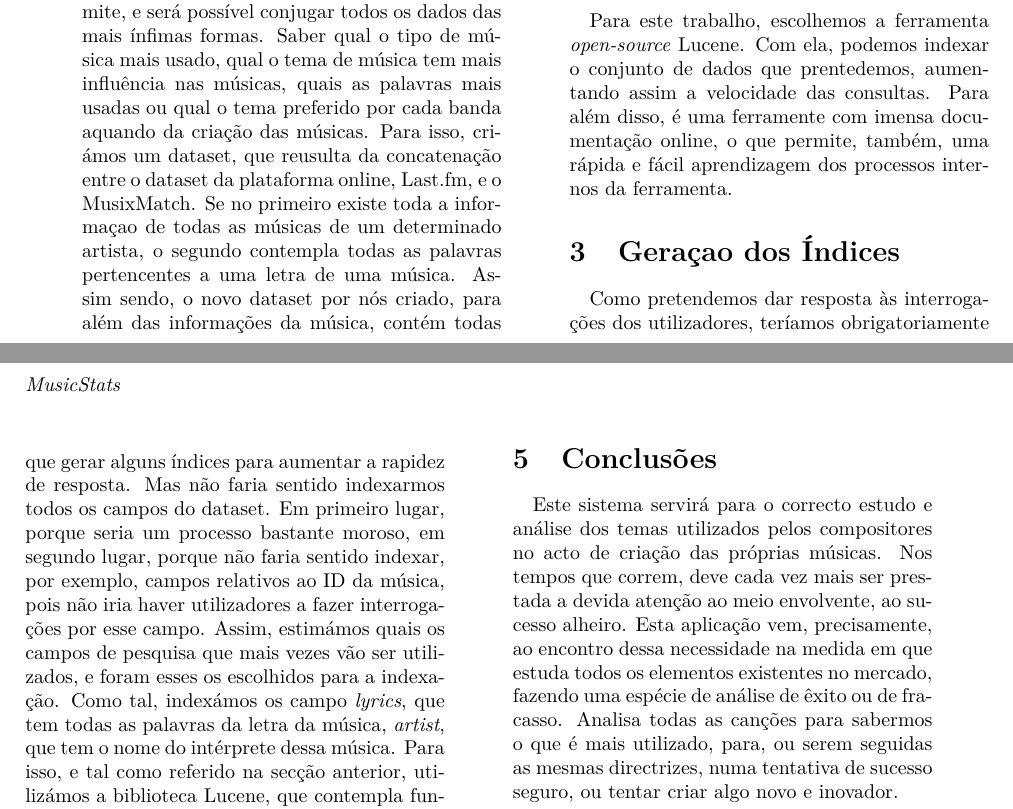
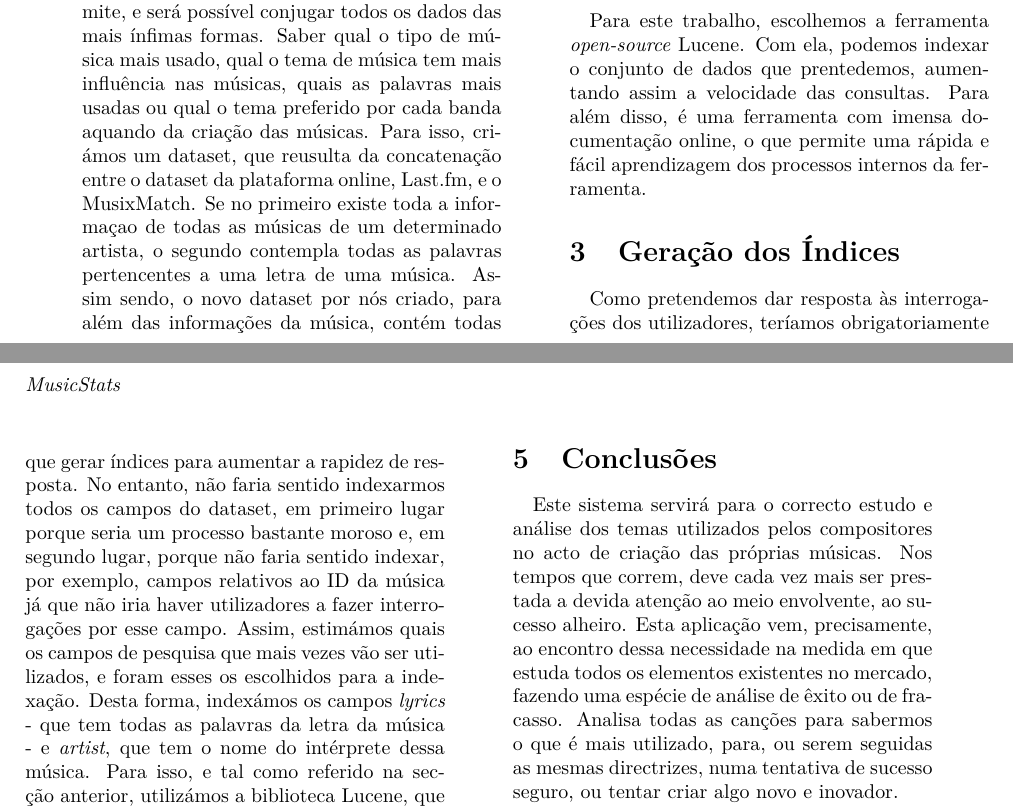
Before and after one commit to lfcgomes/DAPI-MusicStats, a LaTeX paper (Relatório e Apresentação Intercalar #2/relatorio_DAPI/relato2c-v10.tex): two parts of pages 1 and 2 of 2, joined at a grey line, cut so that both start at the same text. Compiled offline with pdfLaTeX.

Commit message:
relatorio

```diff
--- a/Relatório e Apresentação Intercalar #2/relatorio_DAPI/relato2c-v10.tex
+++ b/Relatório e Apresentação Intercalar #2/relatorio_DAPI/relato2c-v10.tex
@@ -71,16 +71,14 @@ bibliográficas relevantes, tais como
 
 \section{Ferramenta a usar}\label{sec:ferramenta}
 
-Para este trabalho, escolhemos a ferramenta \textit{open-source} Lucene. Com ela, podemos indexar o conjunto de dados que prentedemos, aumentando assim a velocidade das consultas. Para além disso, é uma ferramente com imensa documentação online, o que permite, também, uma rápida e fácil aprendizagem dos processos internos da ferramenta.
+Para este trabalho, escolhemos a ferramenta \textit{open-source} Lucene. Com ela, podemos indexar o conjunto de dados que prentedemos, aumentando assim a velocidade das consultas. Para além disso, é uma ferramenta com imensa documentação online, o que permite uma rápida e fácil aprendizagem dos processos internos da ferramenta.
 
-\section{Geraçao dos Índices}\label{sec:indices}
+\section{Geração dos Índices}\label{sec:indices}
 
-Como pretendemos dar resposta às interrogações dos utilizadores, teríamos obrigatoriamente que gerar alguns índices para aumentar a rapidez de resposta. Mas não faria sentido indexarmos todos os campos do dataset. Em primeiro lugar, porque seria um processo bastante moroso, em segundo lugar, porque não faria sentido indexar, por exemplo, campos relativos ao ID da música, pois não iria haver utilizadores a fazer interrogações por esse campo. Assim, estimámos quais os campos de pesquisa que mais vezes vão ser utilizados, e foram esses os escolhidos para a indexação. Como tal, indexámos os campo \textit{lyrics}, que tem todas as palavras da letra da música, \textit{artist}, que tem o nome do intérprete dessa música. Para isso, e tal como referido na secção anterior, utilizámos a biblioteca Lucene, que contempla funções de criação e gestão de índices, assim como auxiliares de pesquisa de informação.
+Como pretendemos dar resposta às interrogações dos utilizadores, teríamos obrigatoriamente que gerar índices para aumentar a rapidez de resposta. No entanto, não faria sentido indexarmos todos os campos do dataset, em primeiro lugar porque seria um processo bastante moroso e, em segundo lugar, porque não faria sentido indexar, por exemplo, campos relativos ao ID da música já que não iria haver utilizadores a fazer interrogações por esse campo. Assim, estimámos quais os campos de pesquisa que mais vezes vão ser utilizados, e foram esses os escolhidos para a indexação. Desta forma, indexámos os campos \textit{lyrics} - que tem todas as palavras da letra da música - e \textit{artist}, que tem o nome do intérprete dessa música. Para isso, e tal como referido na secção anterior, utilizámos a biblioteca Lucene, que contempla funções de criação e gestão de índices, assim como auxiliares de pesquisa de informação.
 
 
 \section{Demonstração do processo de interrogação}\label{sec:demonstração}
-
-
 
 Como referido anteriomente, após o dataset estar devidamente construido, a sua consulta deve responder a uma variedade de perguntas, entre as quais podemos destacar:
 
```
Also changed, not shown: Relatório e Apresentação Intercalar #2/relatorio_DAPI/relato2c-v10.pdf, 4 other files.
